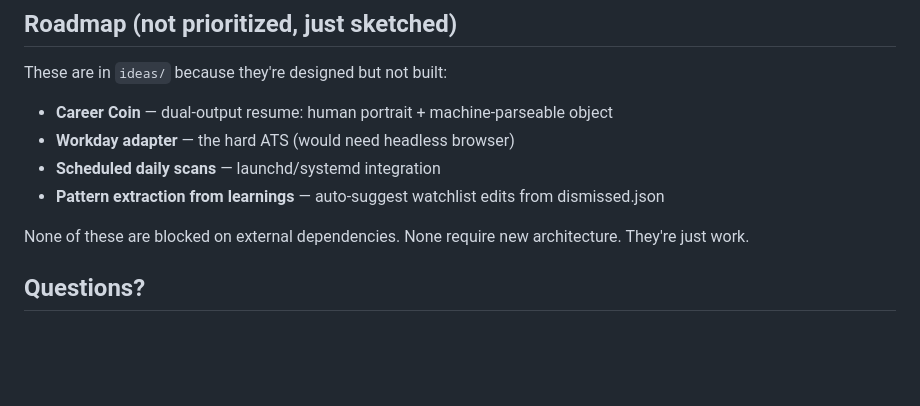
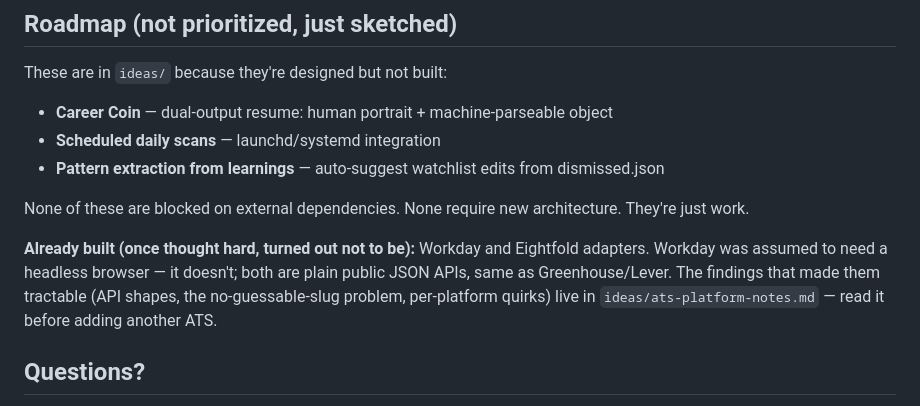
Before and after one commit to chrisgallegos/job-hunter-assistant, a Markdown page: CONTRIBUTING.md, the part around the change. Rendered like a GitHub page; blank space fills up the shorter version.

```diff
--- a/CONTRIBUTING.md
+++ b/CONTRIBUTING.md
@@ -61,11 +61,16 @@ Keep it boring. Boring is maintainable.
 These are in `ideas/` because they're designed but not built:
 
 - **Career Coin** — dual-output resume: human portrait + machine-parseable object
-- **Workday adapter** — the hard ATS (would need headless browser)
 - **Scheduled daily scans** — launchd/systemd integration
 - **Pattern extraction from learnings** — auto-suggest watchlist edits from dismissed.json
 
 None of these are blocked on external dependencies. None require new architecture. They're just work.
+
+**Already built (once thought hard, turned out not to be):** Workday and
+Eightfold adapters. Workday was assumed to need a headless browser — it doesn't;
+both are plain public JSON APIs, same as Greenhouse/Lever. The findings that made
+them tractable (API shapes, the no-guessable-slug problem, per-platform quirks)
+live in `ideas/ats-platform-notes.md` — read it before adding another ATS.
 
 ## Questions?
 
```
Also changed, not shown: CLAUDE.md (added, +78 -0 lines).
